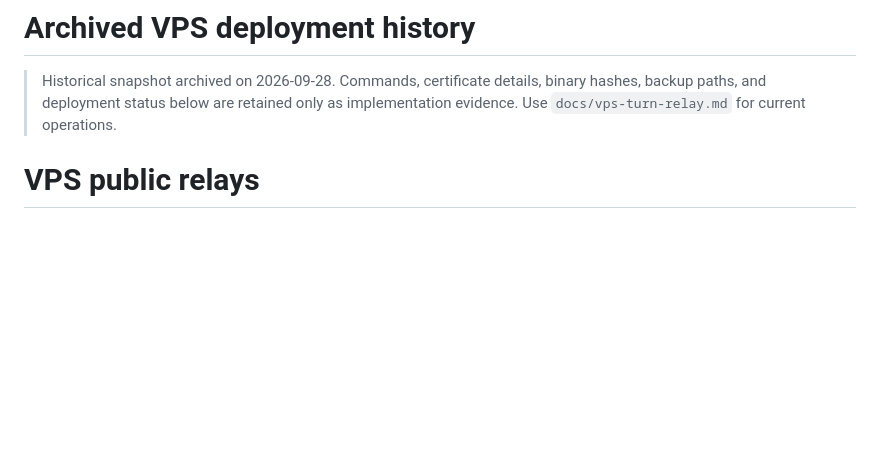
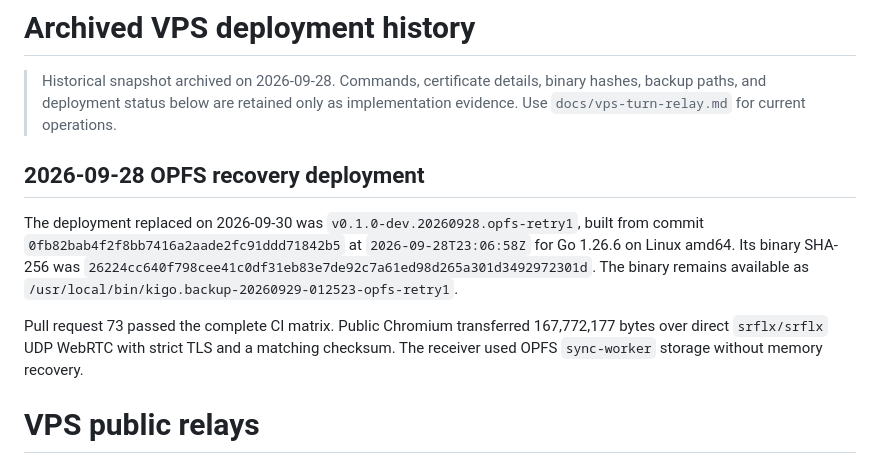
Before and after one commit to suir1/kigo, a Markdown page: docs/archive/vps-deployment-history.md, the part around the change. GitHub-like rendering; blank space fills up the shorter version.

Commit message:
docs: record browser resume deployment

```diff
--- a/docs/archive/vps-deployment-history.md
+++ b/docs/archive/vps-deployment-history.md
@@ -3,6 +3,21 @@
 > Historical snapshot archived on 2026-09-28. Commands, certificate details,
 > binary hashes, backup paths, and deployment status below are retained only as
 > implementation evidence. Use `docs/vps-turn-relay.md` for current operations.
+
+## 2026-09-28 OPFS recovery deployment
+
+The deployment replaced on 2026-09-30 was
+`v0.1.0-dev.20260928.opfs-retry1`, built from commit
+`0fb82bab4f2f8bb7416a2aade2fc91ddd71842b5` at
+`2026-09-28T23:06:58Z` for Go 1.26.6 on Linux amd64. Its binary SHA-256 was
+`26224cc640f798cee41c0df31eb83e7de92c7a61ed98d265a301d3492972301d`.
+The binary remains available as
+`/usr/local/bin/kigo.backup-20260929-012523-opfs-retry1`.
+
+Pull request 73 passed the complete CI matrix. Public Chromium transferred
+167,772,177 bytes over direct `srflx/srflx` UDP WebRTC with strict TLS and a
+matching checksum. The receiver used OPFS `sync-worker` storage without memory
+recovery.
 
 # VPS public relays
 
```
Also changed, not shown: docs/vps-turn-relay.md (+17 -14 lines).
